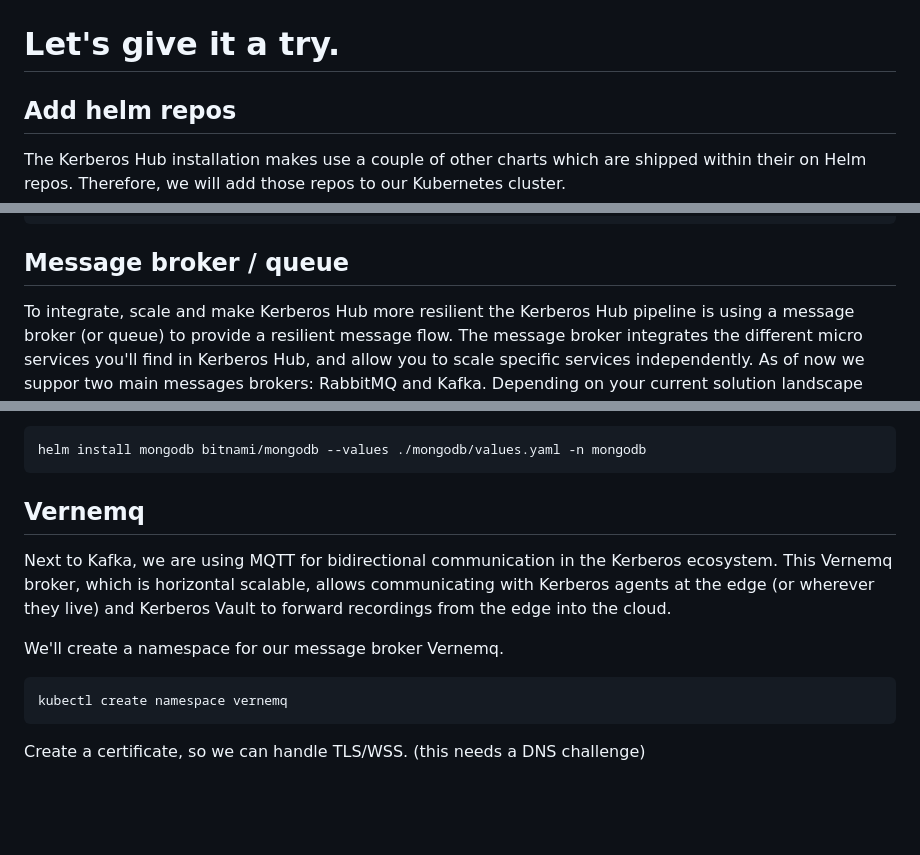
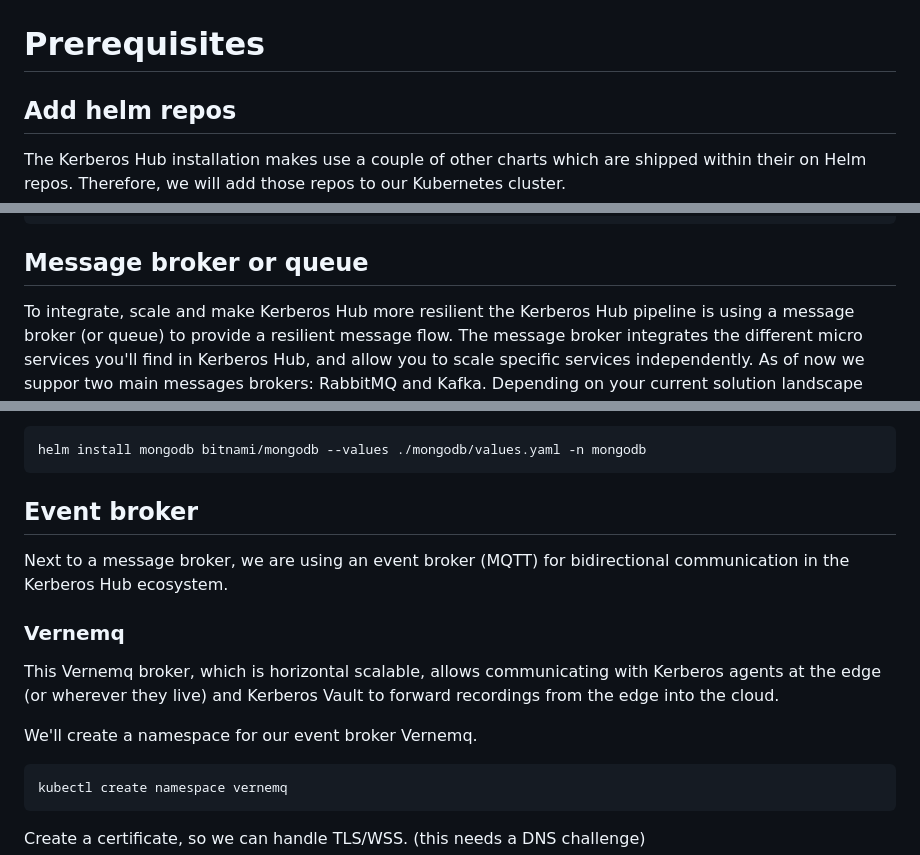
Before and after one commit to kerberos-io/hub, a Markdown page: README.md, 3 parts joined by grey strips. Drawn GitHub-style; blank space fills up the shorter version.

```diff
--- a/README.md
+++ b/README.md
@@ -33,7 +55,7 @@ As shown below you will find the architecture of what we are going to install (t
 
 ![hub-architecture](assets/images/architecture.png)
 
-# Let's give it a try.
+# Prerequisites
 
 ## Add helm repos
 
@@ -79,7 +101,7 @@ A great way to manage your cluster through a UI is Rancher. This is totally up t
     --set 'extraEnv[0].name=CATTLE_TLS_MIN_VERSION' \
     --set 'extraEnv[0].value=1.2'
 
-## Message broker / queue
+## Message broker or queue
 
 To integrate, scale and make Kerberos Hub more resilient the Kerberos Hub pipeline is using a message broker (or queue) to provide a resilient message flow. The message broker integrates the different micro services you'll find in Kerberos Hub, and allow you to scale specific services independently. As of now we suppor two main messages brokers: RabbitMQ and Kafka. Depending on your current solution landscape and/or skills you might prefer one over the other.
 
@@ -131,11 +153,15 @@ Before installing the mongodb helm chart, go and have a look in the `mongodb/val
 
     helm install mongodb bitnami/mongodb --values ./mongodb/values.yaml -n mongodb
 
-## Vernemq
+## Event broker
 
-Next to Kafka, we are using MQTT for bidirectional communication in the Kerberos ecosystem. This Vernemq broker, which is horizontal scalable, allows communicating with Kerberos agents at the edge (or wherever they live) and Kerberos Vault to forward recordings from the edge into the cloud.
+Next to a message broker, we are using an event broker (MQTT) for bidirectional communication in the Kerberos Hub ecosystem.
 
-We'll create a namespace for our message broker Vernemq.
+### Vernemq
+
+This Vernemq broker, which is horizontal scalable, allows communicating with Kerberos agents at the edge (or wherever they live) and Kerberos Vault to forward recordings from the edge into the cloud.
+
+We'll create a namespace for our event broker Vernemq.
 
     kubectl create namespace vernemq
 
```
Also changed, not shown: other parts of README.md (+34 -8 lines).
